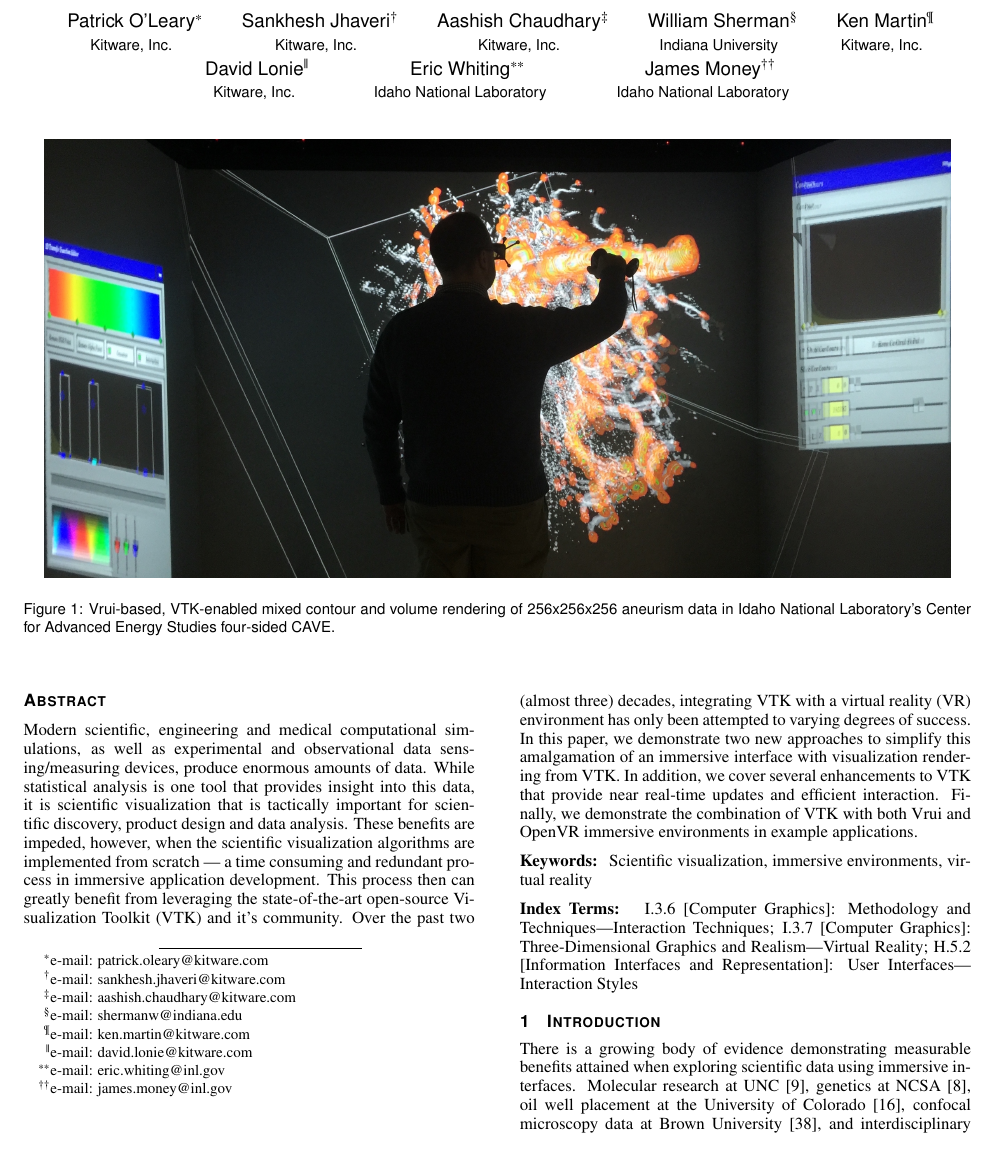
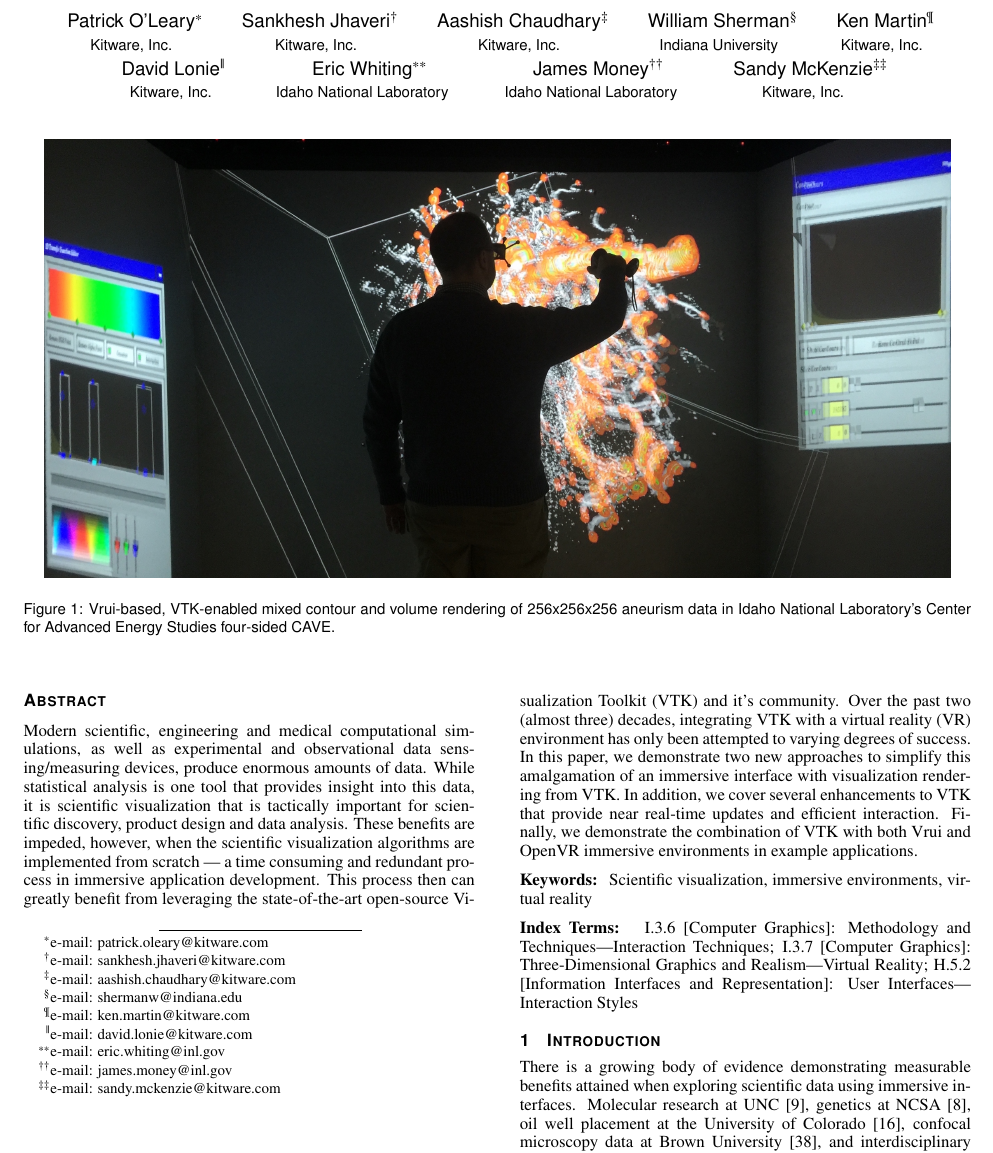
Before and after one commit to sandymckenzie/VTK4IE, a LaTeX document (VTK4IE.tex, which reads title.tex): part of page 1 of 10, cut so that both start at the same text. Compiled offline with pdfLaTeX.

Commit message:
Add Sandy McKenzie as author.

```diff
--- a/title.tex
+++ b/title.tex
@@ -16,4 +16,6 @@
         \scriptsize Idaho National Laboratory %
 \and James Money\thanks{e-mail: james.money@inl.gov}\\ %
         \scriptsize Idaho National Laboratory %
+\and Sandy McKenzie\thanks{e-mail: sandy.mckenzie@kitware.com}\\ %
+        \scriptsize Kitware, Inc. %
         }
```
